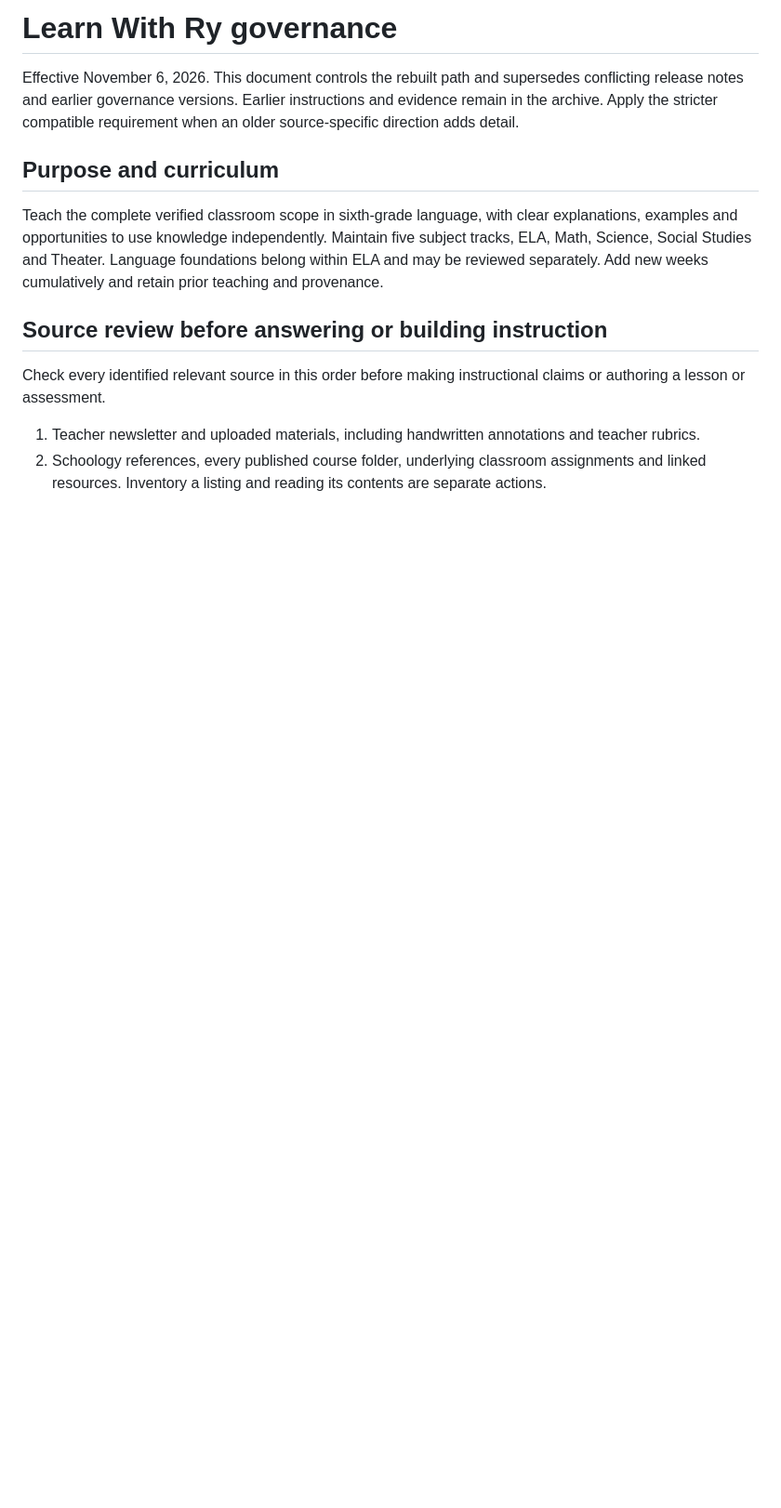
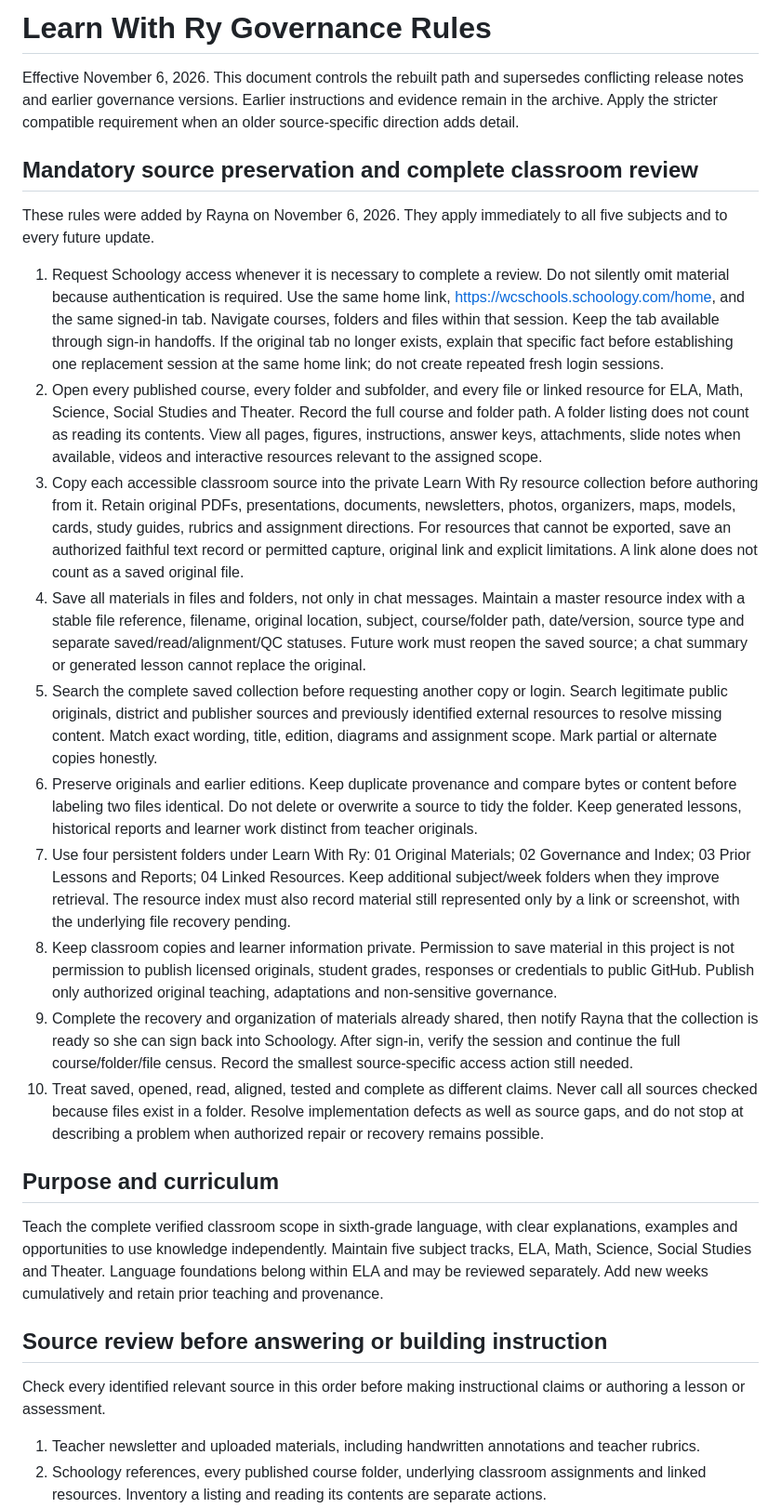
Before and after one commit to Snacks-reading/Learn-with-Ry2, a Markdown page: GOVERNANCE.md, the part around one of its changes. Shown at 93% size. GitHub-like rendering; blank space fills up the shorter version.

Commit message:
Require complete classroom file review and persistent private source preservation

```diff
--- a/GOVERNANCE.md
+++ b/GOVERNANCE.md
@@ -1,6 +1,21 @@
-# Learn With Ry governance
+# Learn With Ry Governance Rules
 
 Effective November 6, 2026. This document controls the rebuilt path and supersedes conflicting release notes and earlier governance versions. Earlier instructions and evidence remain in the archive. Apply the stricter compatible requirement when an older source-specific direction adds detail.
+
+## Mandatory source preservation and complete classroom review
+
+These rules were added by Rayna on November 6, 2026. They apply immediately to all five subjects and to every future update.
+
+1. Request Schoology access whenever it is necessary to complete a review. Do not silently omit material because authentication is required. Use the same home link, https://wcschools.schoology.com/home, and the same signed-in tab. Navigate courses, folders and files within that session. Keep the tab available through sign-in handoffs. If the original tab no longer exists, explain that specific fact before establishing one replacement session at the same home link; do not create repeated fresh login sessions.
+2. Open every published course, every folder and subfolder, and every file or linked resource for ELA, Math, Science, Social Studies and Theater. Record the full course and folder path. A folder listing does not count as reading its contents. View all pages, figures, instructions, answer keys, attachments, slide notes when available, videos and interactive resources relevant to the assigned scope.
+3. Copy each accessible classroom source into the private Learn With Ry resource collection before authoring from it. Retain original PDFs, presentations, documents, newsletters, photos, organizers, maps, models, cards, study guides, rubrics and assignment directions. For resources that cannot be exported, save an authorized faithful text record or permitted capture, original link and explicit limitations. A link alone does not count as a saved original file.
+4. Save all materials in files and folders, not only in chat messages. Maintain a master resource index with a stable file reference, filename, original location, subject, course/folder path, date/version, source type and separate saved/read/alignment/QC statuses. Future work must reopen the saved source; a chat summary or generated lesson cannot replace the original.
+5. Search the complete saved collection before requesting another copy or login. Search legitimate public originals, district and publisher sources and previously identified external resources to resolve missing content. Match exact wording, title, edition, diagrams and assignment scope. Mark partial or alternate copies honestly.
+6. Preserve originals and earlier editions. Keep duplicate provenance and compare bytes or content before labeling two files identical. Do not delete or overwrite a source to tidy the folder. Keep generated lessons, historical reports and learner work distinct from teacher originals.
+7. Use four persistent folders under Learn With Ry: 01 Original Materials; 02 Governance and Index; 03 Prior Lessons and Reports; 04 Linked Resources. Keep additional subject/week folders when they improve retrieval. The resource index must also record material still represented only by a link or screenshot, with the underlying file recovery pending.
+8. Keep classroom copies and learner information private. Permission to save material in this project is not permission to publish licensed originals, student grades, responses or credentials to public GitHub. Publish only authorized original teaching, adaptations and non-sensitive governance.
+9. Complete the recovery and organization of materials already shared, then notify Rayna that the collection is ready so she can sign back into Schoology. After sign-in, verify the session and continue the full course/folder/file census. Record the smallest source-specific access action still needed.
+10. Treat saved, opened, read, aligned, tested and complete as different claims. Never call all sources checked because files exist in a folder. Resolve implementation defects as well as source gaps, and do not stop at describing a problem when authorized repair or recovery remains possible.
 
 ## Purpose and curriculum
 
```
Also changed, not shown: other parts of GOVERNANCE.md (+12 -0 lines).
